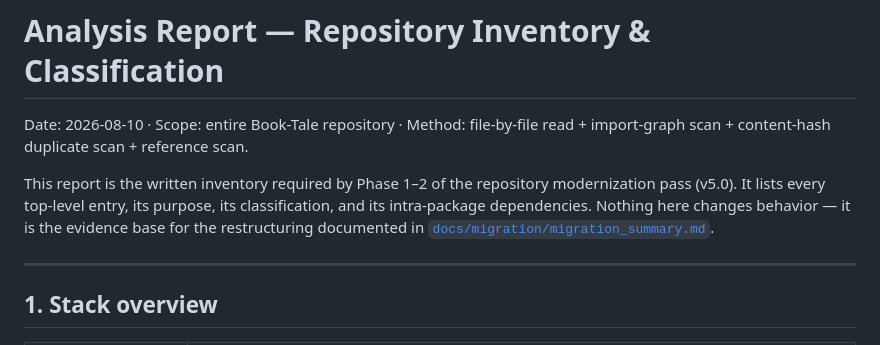
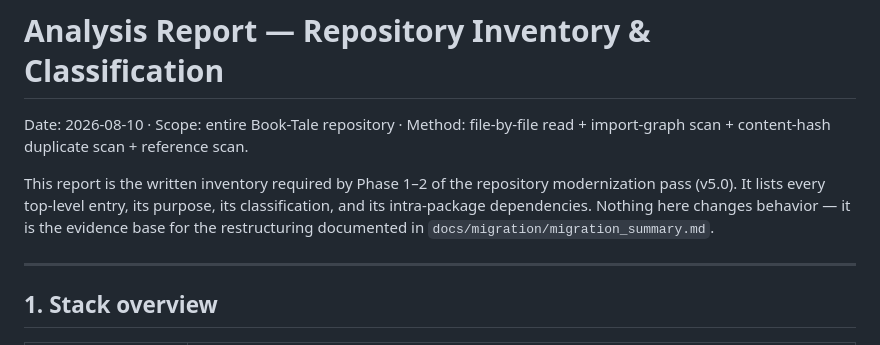
Before and after one commit to themanoj-025/BookTale, a Markdown page: docs/project/analysis_report.md, the part around the change. GitHub-like rendering.

Commit message:
fix(docs): remove dangling relative link to migration_summary.md in analysis_report

```diff
--- a/docs/project/analysis_report.md
+++ b/docs/project/analysis_report.md
@@ -7,7 +7,7 @@ This report is the written inventory required by Phase 1–2 of the repository
 modernization pass (v5.0). It lists every top-level entry, its purpose, its
 classification, and its intra-package dependencies. Nothing here changes
 behavior — it is the evidence base for the restructuring documented in
-[`docs/migration/migration_summary.md`](../migration/migration_summary.md).
+`docs/migration/migration_summary.md`.
 
 ---
 
```
